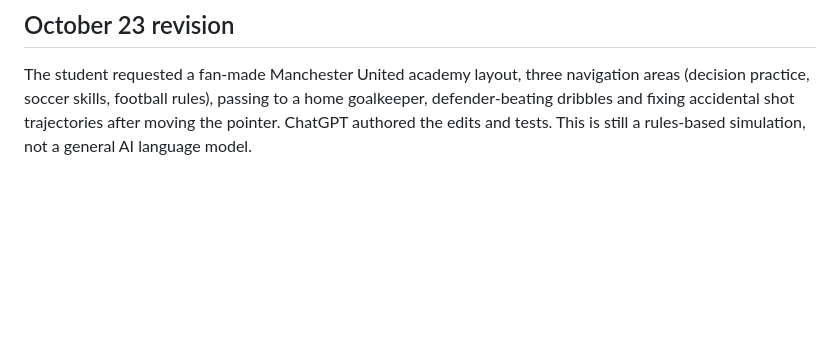
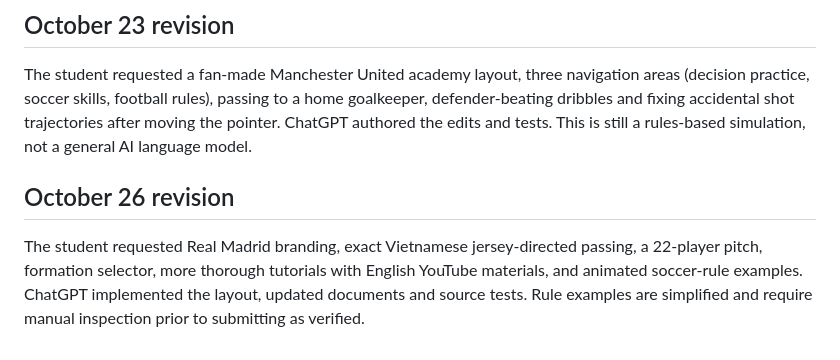
Before and after one commit to QuocAn1909/before-the-pass, a Markdown page: AI_USE_NOTE.md, the part around the change. Drawn GitHub-style; blank space fills up the shorter version.

Commit message:
docs: Real Madrid formation, soccer law and training source notes

```diff
--- a/AI_USE_NOTE.md
+++ b/AI_USE_NOTE.md
@@ -28,3 +28,6 @@ The user reported mismatched block visuals, failed run language, requested mouse
 
 ## October 23 revision
 The student requested a fan-made Manchester United academy layout, three navigation areas (decision practice, soccer skills, football rules), passing to a home goalkeeper, defender-beating dribbles and fixing accidental shot trajectories after moving the pointer. ChatGPT authored the edits and tests. This is still a rules-based simulation, not a general AI language model.
+
+## October 26 revision
+The student requested Real Madrid branding, exact Vietnamese jersey-directed passing, a 22-player pitch, formation selector, more thorough tutorials with English YouTube materials, and animated soccer-rule examples. ChatGPT implemented the layout, updated documents and source tests. Rule examples are simplified and require manual inspection prior to submitting as verified.
```
